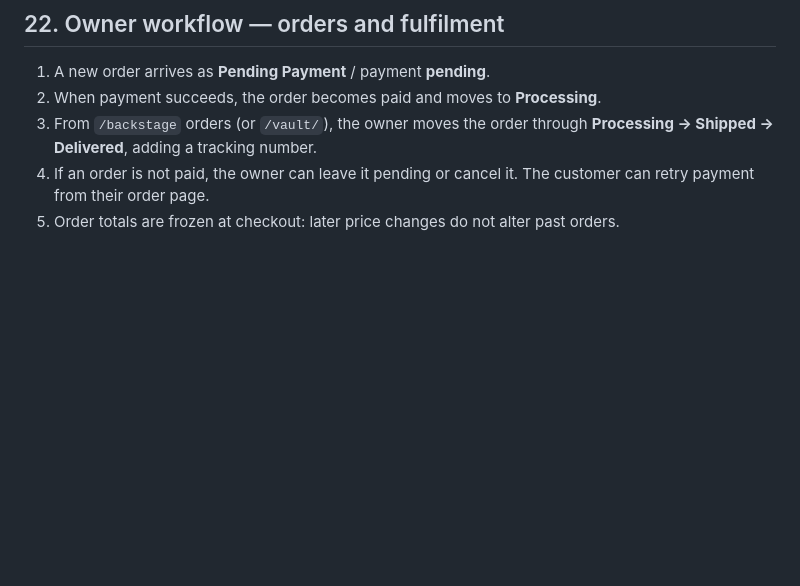
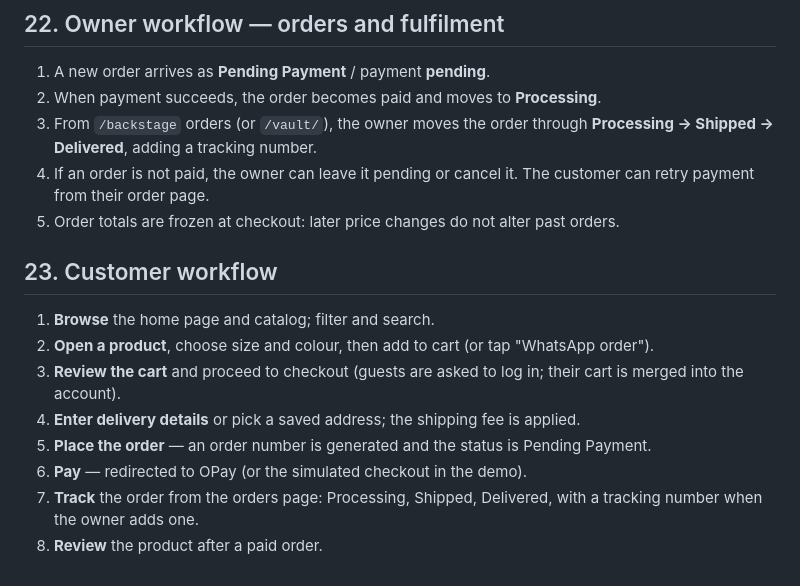
Before and after one commit to olasunkamiabdulrasheed-design/BETA_MODEHUS, a Markdown page: README.md, the part around the change. Drawn GitHub-style; blank space fills up the shorter version.

Commit message:
docs(readme): customer workflow

```diff
--- a/README.md
+++ b/README.md
@@ -457,3 +457,18 @@ Products set to **draft** never appear on the storefront.
    customer can retry payment from their order page.
 5. Order totals are frozen at checkout: later price changes do not alter past
    orders.
+## 23. Customer workflow
+
+1. **Browse** the home page and catalog; filter and search.
+2. **Open a product**, choose size and colour, then add to cart (or tap
+   "WhatsApp order").
+3. **Review the cart** and proceed to checkout (guests are asked to log in;
+   their cart is merged into the account).
+4. **Enter delivery details** or pick a saved address; the shipping fee is
+   applied.
+5. **Place the order** — an order number is generated and the status is
+   Pending Payment.
+6. **Pay** — redirected to OPay (or the simulated checkout in the demo).
+7. **Track** the order from the orders page: Processing, Shipped, Delivered,
+   with a tracking number when the owner adds one.
+8. **Review** the product after a paid order.
```
